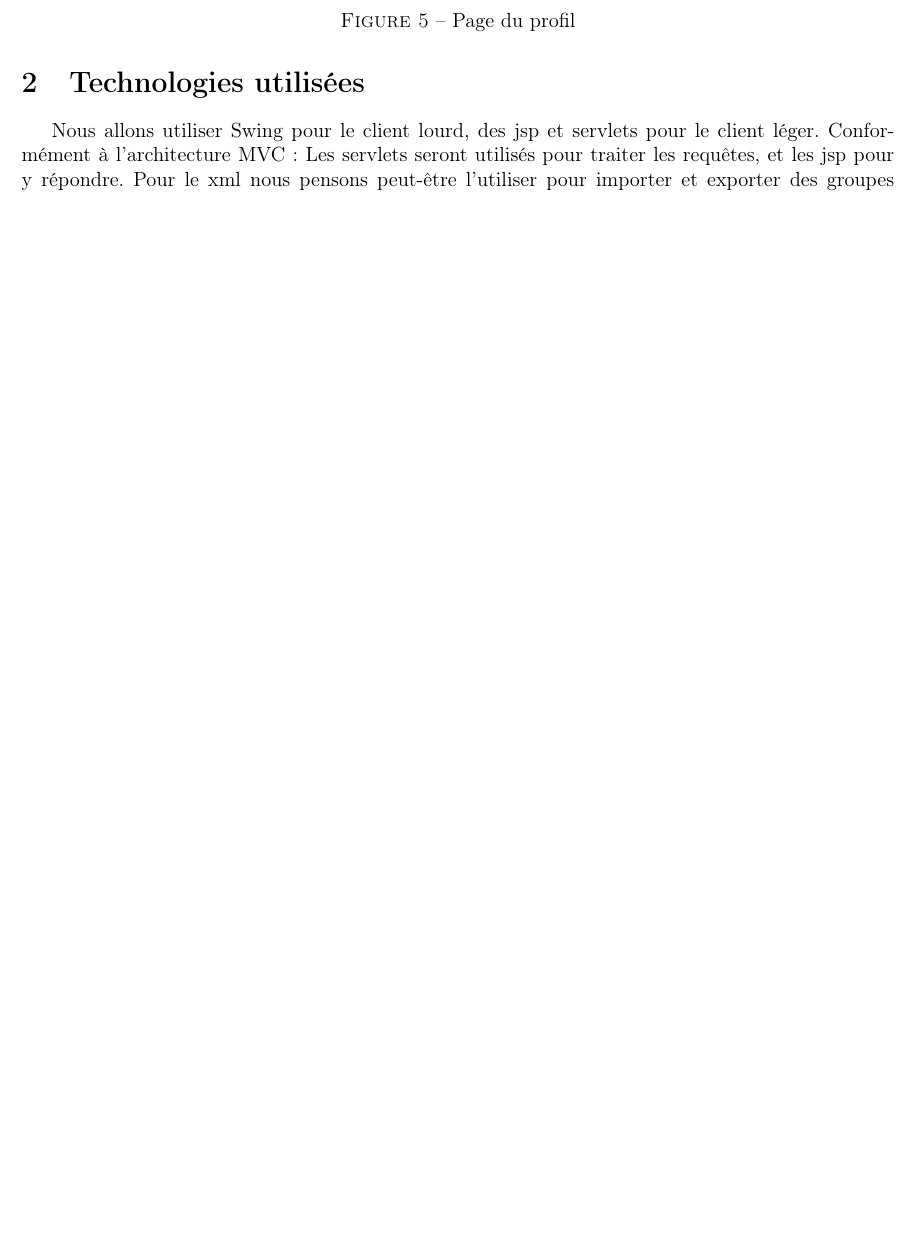
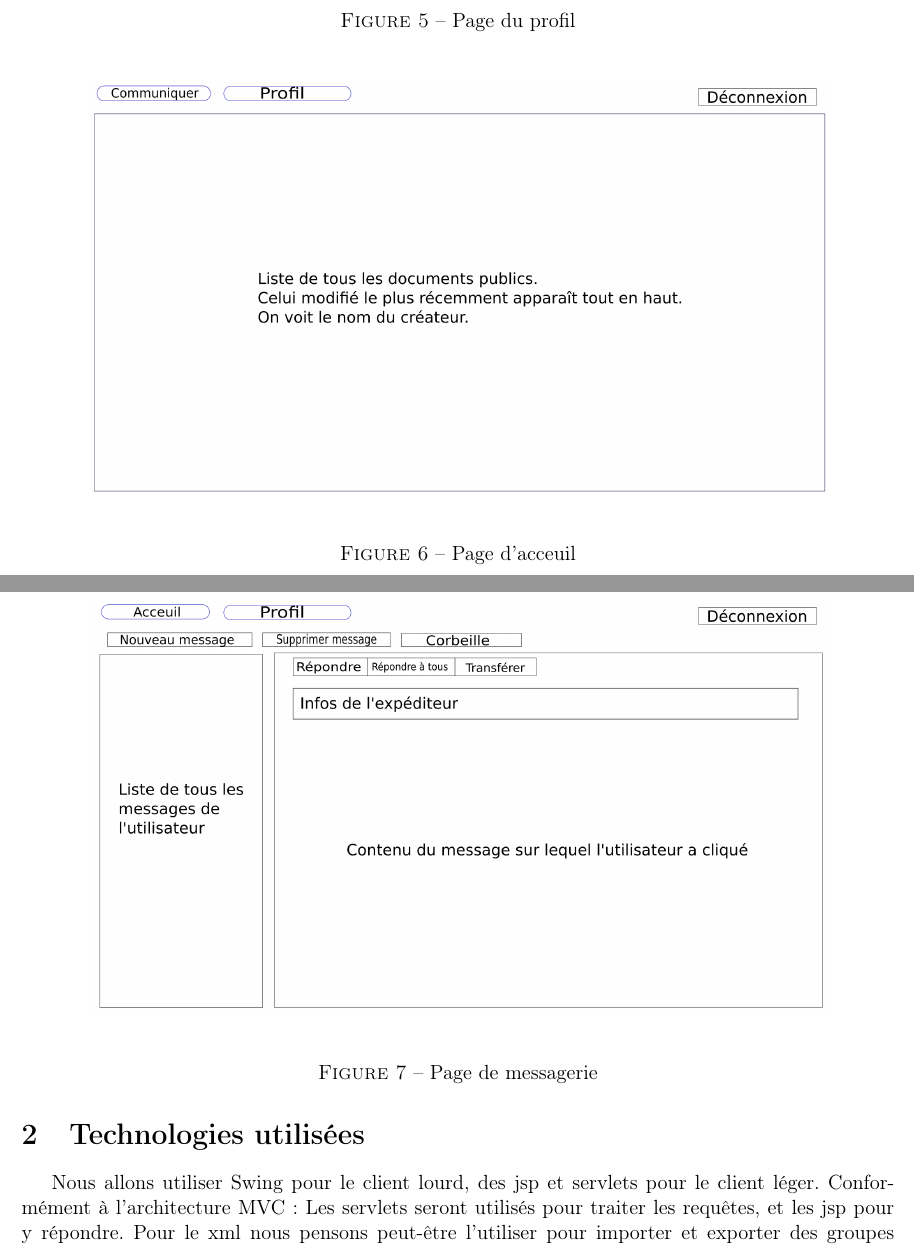
Before and after one commit to FKempenaers/DevWeb2, a LaTeX paper (Rapport.tex): part of page 6 of 6 before the commit and two parts of pages 6 and 7 of 7 after it, the two joined at a grey line, cut so that both start at the same text, the shorter picture padded with empty space. Compiled offline with pdfLaTeX.

Commit message:
Ajout de 2 pages, modification des 2 anciennes et compilation

```diff
--- a/Rapport.tex
+++ b/Rapport.tex
@@ -77,8 +79,24 @@ Chaque fichier a des commentaires qui lui sont associés, ceux-ci ne peuvent êt
   \caption{Page du profil}
 \end{figure}
 
+\begin{figure}[H]
+  \begin{center}
+    \includegraphics[scale=0.3]{acceuil.png}
+  \end{center}
+  \caption{Page d'acceuil}
+\end{figure}
+
+\begin{figure}[H]
+  \begin{center}
+    \includegraphics[scale=0.3]{communiquer.png}
+  \end{center}
+  \caption{Page de messagerie}
+\end{figure}
+
 \section{Technologies utilisées}
+
 Nous allons utiliser Swing pour le client lourd, des jsp et servlets pour le client léger. Conformément à l'architecture MVC : Les servlets seront utilisés pour traiter les requêtes, et les jsp pour y répondre. Pour le xml nous pensons peut-être l'utiliser pour importer et exporter des groupes d'utilisateurs.
+
 \section{Rôles des membres du groupe}
 
 Cela sera sûrement détaillé plus tard, et sujet à changement.
```
Also changed, not shown: Rapport.pdf, acceuil.png (added), communiquer.png (added), dessin.svg (added), edition.png, profil.png, Rapport.tex (2 more changed lines), 2 other files.
